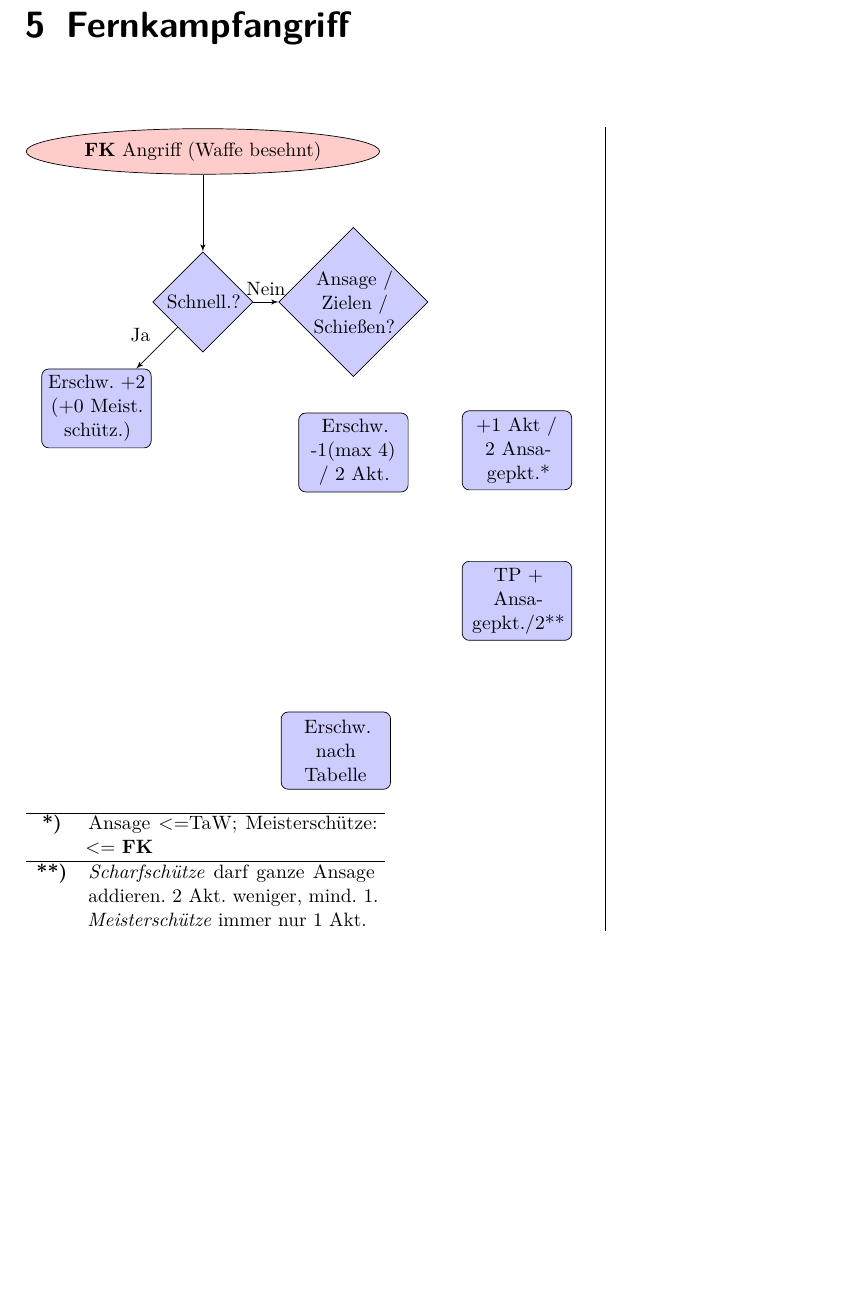
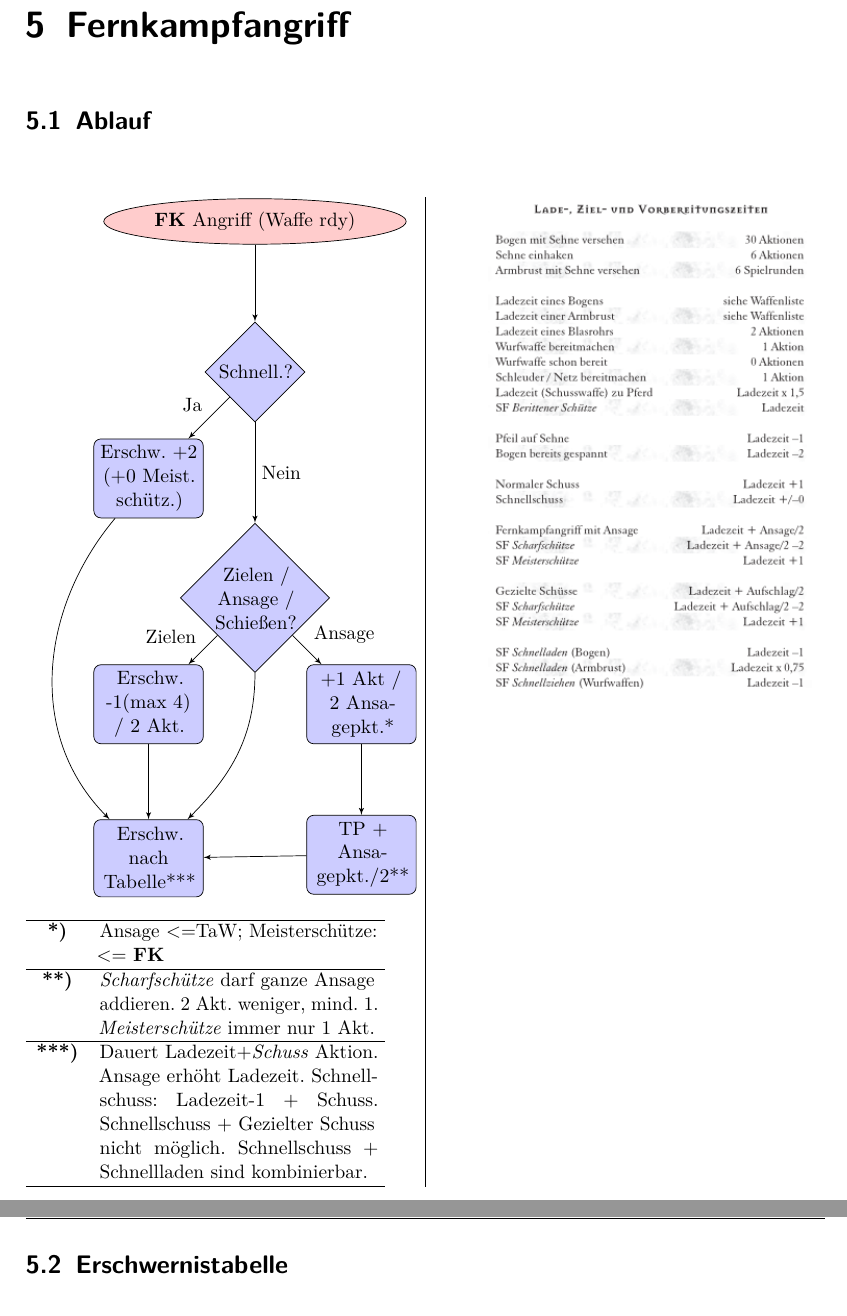
Before and after one commit to Swoopoo/dsaflowchart, a LaTeX document (flowchartsmain.tex, which reads Kampf/Angriff/angriff.tex): part of page 8 of 25 before the commit and two parts of pages 8 and 9 of 26 after it, the two joined at a grey line, cut so that both start at the same text, the shorter picture padded with empty space. Compiled offline with pdfLaTeX.

Commit message:
Fernkampf hinzugefügt

```diff
--- a/Kampf/Angriff/angriff.tex
+++ b/Kampf/Angriff/angriff.tex
@@ -40,29 +40,34 @@
 
 \textbf{Gezielter Stich/Todesstoß auf Zone:} halbe Zonenerschwernis.}
 Die \textbf{zweite Angriffsaktion} (umgewandelt) findet \textbf{8} Initiativepunkte \textbf{nach} der Initiative des Akteurs statt.
-
 \textbf{Ansage:} Freiwillige \underline{\textit{plus}} geforderte Erschwernis.
-
 Misslingen: \textbf{nächste} Aktion um gesamte \textbf{Ansage} erschwert.
 
 \chapter{Fernkampfangriff}
+\section{Ablauf}
 \spp{
 \begin{center}
     \begin{tikzpicture}[node distance = 3cm, auto]
             % Nodes
-        \node [cloud] (init) {\hypertarget{fernkampf}{\textbf{FK} Angriff (Waffe besehnt)}} ;
+        \node [cloud] (init) {\hypertarget{fernkampf}{\textbf{FK} Angriff (Waffe rdy)}} ;
         \node [decision, below of=init] (atk) {Schnell.?};
         \node [block, below left of=atk] (ssja) {Erschw. +2 (+0 Meist. schütz.)};
-        % \node [block, below right = 1cm of ssja] (schuss) {Erschw. n. Tab.};
-        \node [decision, right of=atk] (ssno) {Ansage / Zielen / Schießen?};
-        \node [block, below right = 2cm of ssno] (ans) {+1 Akt / 2 Ansagepkt.*};
-        \node [block, below of=ssno] (ziel) {Erschw. -1(max 4) / 2 Akt.};
+        \node [decision, below = 2cm of atk] (ssno) {Zielen / Ansage / Schießen?};
+        \node [block, below right of=ssno] (ans) {+1 Akt / 2 Ansagepkt.*};
+        \node [block, below left of=ssno] (ziel) {Erschw. -1(max 4) / 2 Akt.};
         \node [block, below of=ans] (ansdmg) {TP + Ansagepkt./2**};
-        \node [block, below left = 2cm of ansdmg] (schuss) {Erschw. nach Tabelle};
+        \node [block, below = 6cm of ssja] (schuss) {Erschw. nach Tabelle***};
             % Edges
         \path [line] (init) -- (atk);
         \path [line] (atk) -- node[above left] {Ja} (ssja);
         \path [line] (atk) -- node {Nein} (ssno);
+        \path [line] (ssno) -- node[above left] {Zielen} (ziel);
+        \path [line] (ssno) -- node {Ansage} (ans);
+        \path [line] (ziel) -- (schuss);
+        \path [line] (ans) -- (ansdmg);
+        \path [line] (ansdmg) -- (schuss);
+        \path [line] (ssja) to[out=230, in=135] (schuss);
+        \draw [line] (ssno) to[out=270,in=45] (schuss) ;
     \end{tikzpicture}
 \end{center}
 \begin{center}
@@ -72,9 +77,14 @@ Misslingen: \textbf{nächste} Aktion um gesamte \textbf{Ansage} erschwert.
         \hline
         \textbf{**)} & \textit{Scharfschütze} darf ganze Ansage addieren. 2 Akt. weniger, mind. 1. \textit{Meisterschütze} immer nur 1 Akt.\\
         \hline
+        \textbf{***)} & Dauert Ladezeit+\textit{Schuss} Aktion. Ansage erhöht
+        Ladezeit. Schnellschuss: Ladezeit-1 + Schuss. Schnellschuss +
+        Gezielter Schuss nicht möglich. Schnellschuss + Schnellladen sind
+        kombinierbar.\\
+        \hline
     \end{tabularx}
 \end{center}
-()
 }{
-
+\includegraphics[width=.9\linewidth]{Kampf/Angriff/ladezeiten.png}
 }
+\section{Erschwernistabelle}
```
Also changed, not shown: Kampf/Angriff/erschwernisse.PNG (added), Kampf/Angriff/ladezeiten.PNG (added), Kampf/Angriff/angriff.tex (4 more changed lines), 1 other file.
